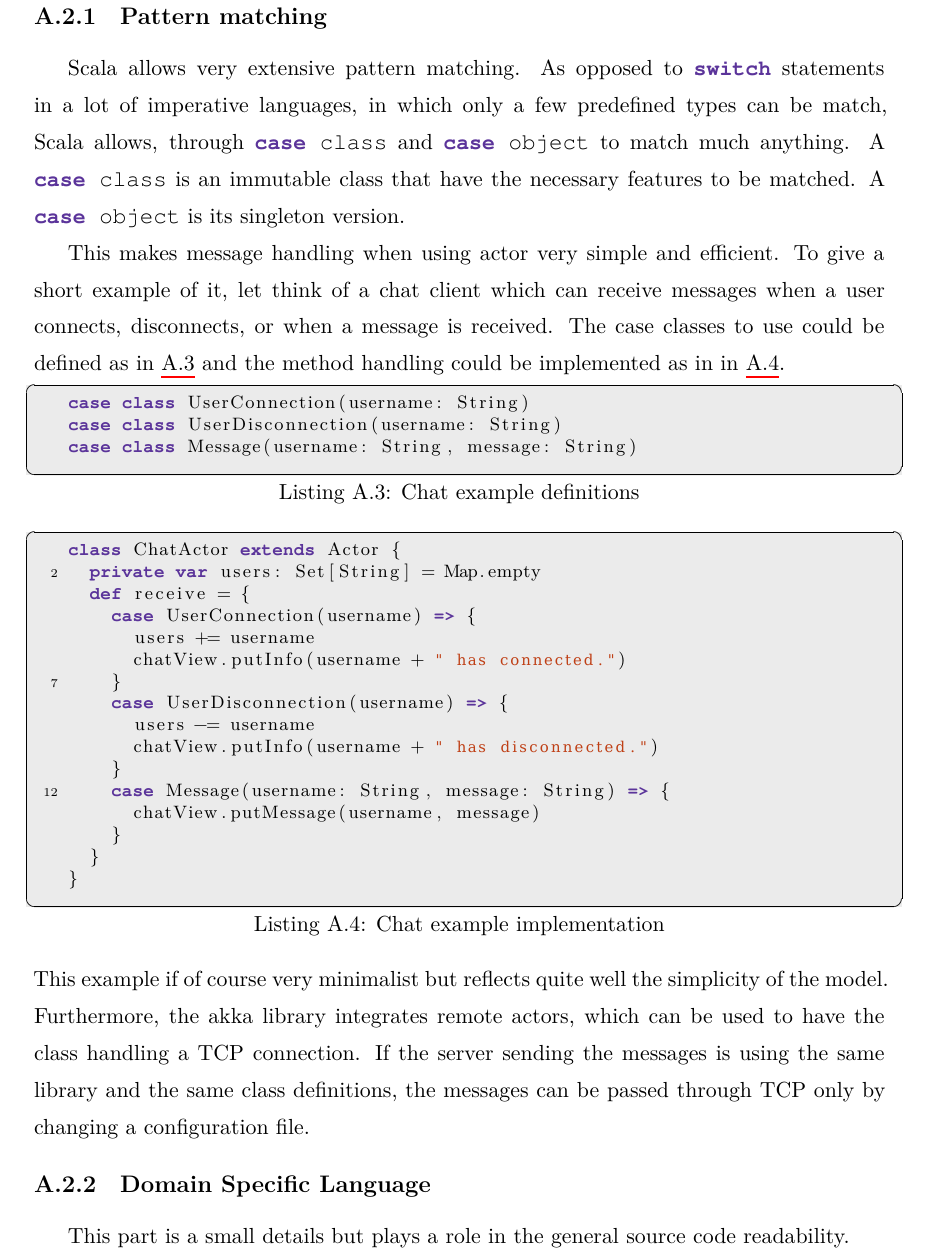
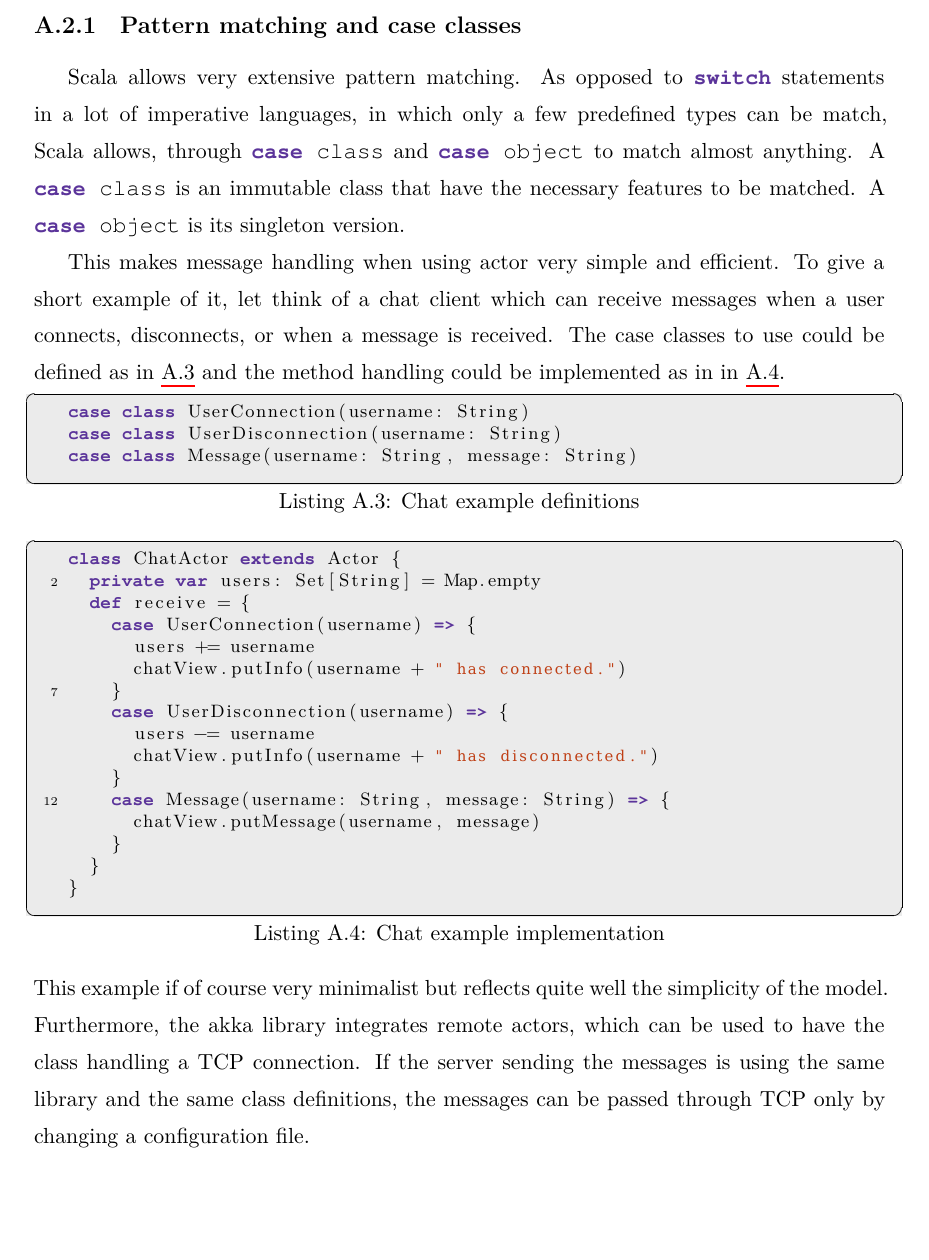
Before and after one commit to danhper/bachelor-thesis, a LaTeX thesis (thesis.tex, which reads actor_model/scala_integration.tex): part of page 30 of 30, cut so that both start at the same text, the shorter picture padded with empty space. Compiled offline with XeLaTeX.

Commit message:
Update actor model appendix.

```diff
--- a/actor_model/scala_integration.tex
+++ b/actor_model/scala_integration.tex
@@ -1,11 +1,12 @@
 \section{Scala integration}
 The actor pattern integrates very well with Scala for different reasons that
 we will briefly discuss about.
-\subsection{Pattern matching}
+\subsection{Pattern matching and case classes}
 Scala allows very extensive pattern matching. As opposed to \lstinline{switch}
 statements in a lot of imperative languages, in which only a few predefined types
 can be match, Scala allows, through \lstinline{case class} and \lstinline{case object}
-to match much anything. A \lstinline{case class} is an immutable class that have the
+to match almost anything.
+A \lstinline{case class} is an immutable class that have the
 necessary features to be matched. A \lstinline{case object} is its singleton version.
 
 This makes message handling when using actor very simple and efficient.
@@ -45,5 +46,3 @@ the class handling a TCP connection. If the server sending the messages is using
 library and the same class definitions, the messages can be passed through TCP only by
 changing a configuration file.
 %
-\subsection{Domain Specific Language}
-This part is a small details but plays a role in the general source code readability.
```
